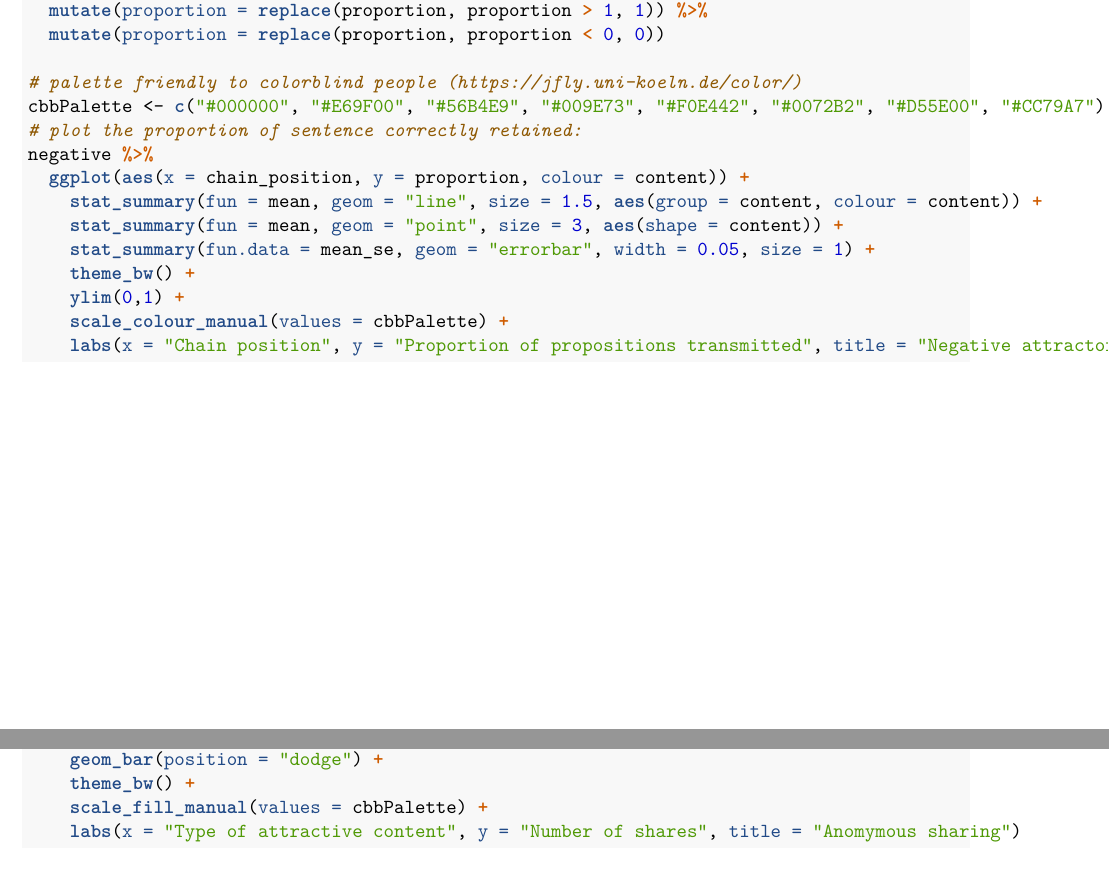
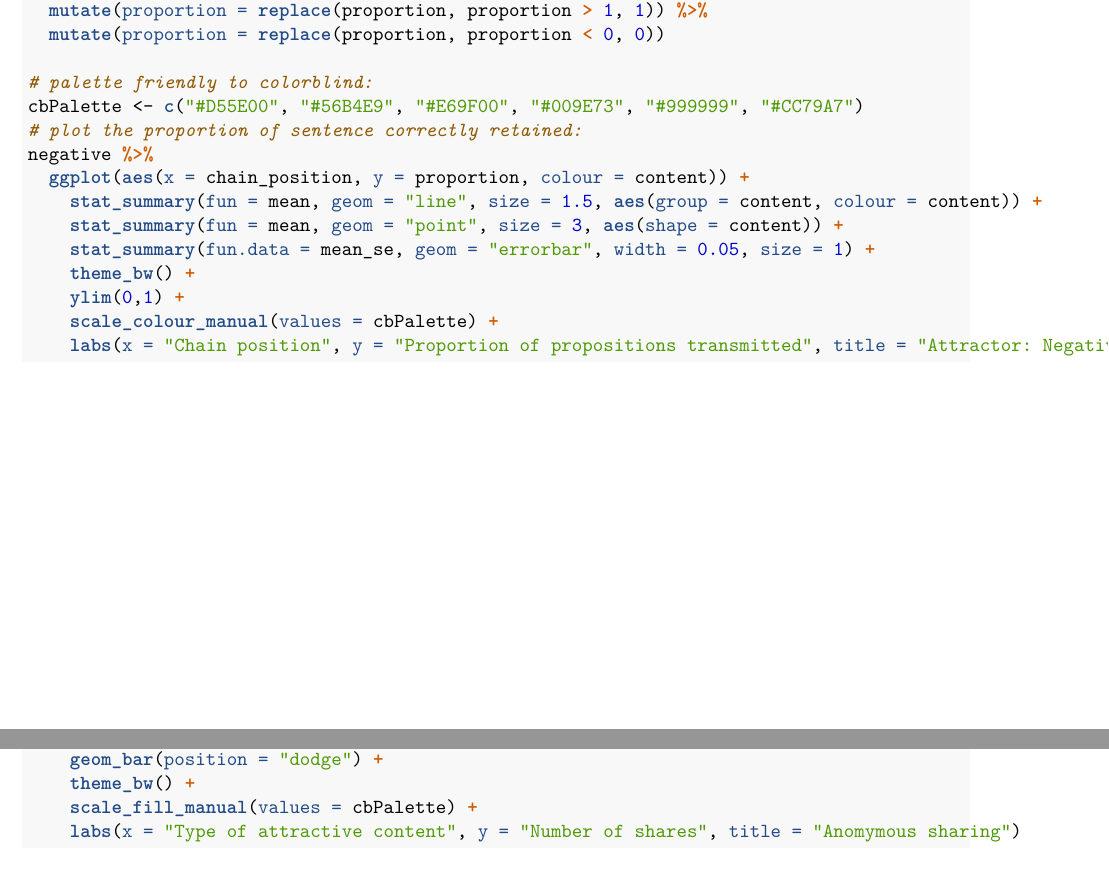
Before and after one commit to albertoacerbi/chains-digital, an R Markdown document (preregistration-plan.Rmd): two parts of pages 3 and 5 of 7, joined at a grey line, cut so that both start at the same text. The pictures show the output file preregistration-plan.pdf that the author committed with the source.

Commit message:
better palette

````diff
--- a/preregistration-plan.Rmd
+++ b/preregistration-plan.Rmd
@@ -3,8 +3,8 @@ title: "Preregistration-plan"
 author: "Alberto Acerbi"
 date: "`r format(Sys.time(), '%d %B, %Y')`"
 output:
+  pdf_document: default
   html_document: default
-  pdf_document: default
 bibliography: biblio.bib
 ---
 
@@ -102,8 +102,8 @@ negative <- negative %>%
   mutate(proportion = replace(proportion, proportion > 1, 1)) %>%
   mutate(proportion = replace(proportion, proportion < 0, 0))
 
-# palette friendly to colorblind people (https://jfly.uni-koeln.de/color/)
-cbbPalette <- c("#000000", "#E69F00", "#56B4E9", "#009E73", "#F0E442", "#0072B2", "#D55E00", "#CC79A7")
+# palette friendly to colorblind:
+cbPalette <- c("#D55E00", "#56B4E9", "#E69F00", "#009E73", "#999999", "#CC79A7")
 # plot the proportion of sentence correctly retained:
 negative %>%
   ggplot(aes(x = chain_position, y = proportion, colour = content)) +
@@ -112,8 +112,8 @@ negative %>%
     stat_summary(fun.data = mean_se, geom = "errorbar", width = 0.05, size = 1) +
     theme_bw() +
     ylim(0,1) +
-    scale_colour_manual(values = cbbPalette) +
-    labs(x = "Chain position", y = "Proportion of propositions transmitted", title = "Negative attractor")
+    scale_colour_manual(values = cbPalette) +
+    labs(x = "Chain position", y = "Proportion of propositions transmitted", title = "Attractor: Negative information")
 ```
 
 Here the output of the model:
@@ -183,7 +183,7 @@ anonymous %>%
   ggplot(aes(x = attractor, fill = content)) +
     geom_bar(position = "dodge") +
     theme_bw() +
-    scale_fill_manual(values = cbbPalette) +
+    scale_fill_manual(values = cbPalette) +
     labs(x = "Type of attractive content", y = "Number of shares", title = "Anomymous sharing")
 ```
 
````
Also changed, not shown: preregistration-plan.pdf.
